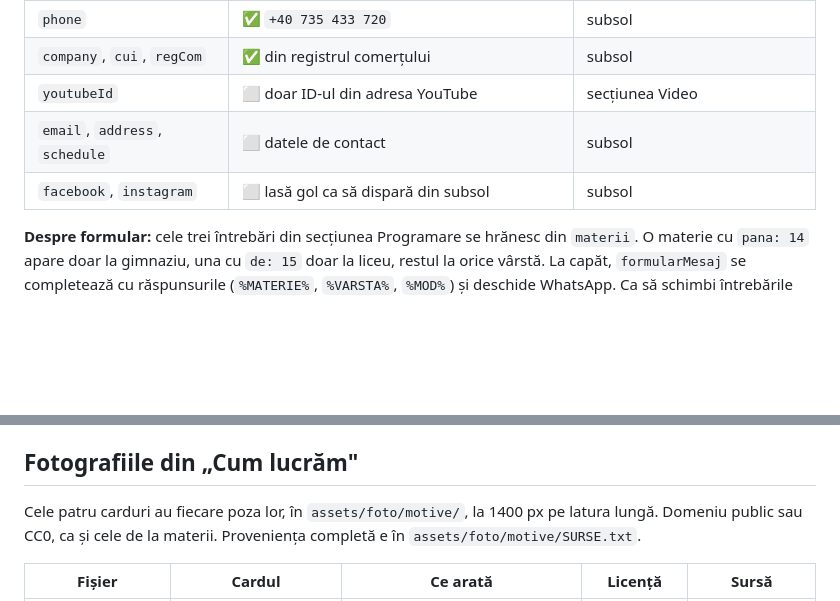
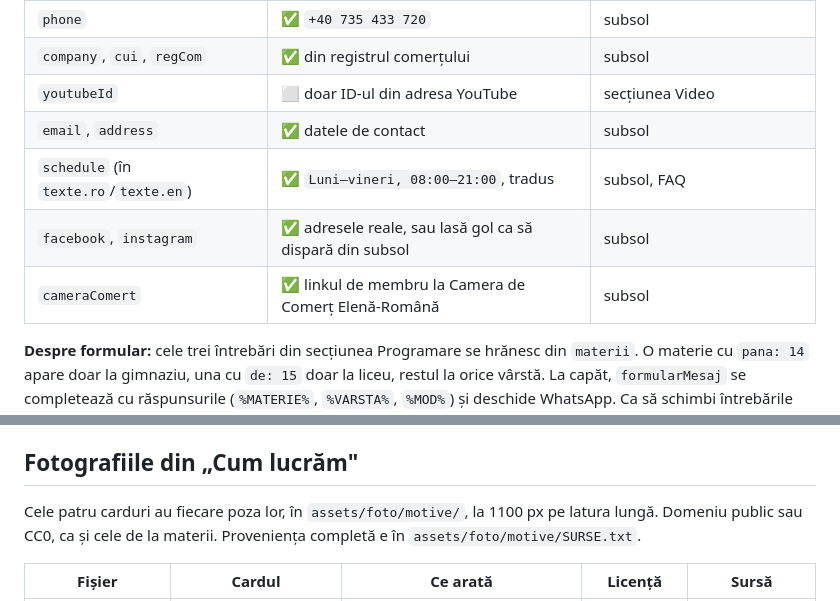
Before and after one commit to popica24/academiastudiumgenerale, a Markdown page: README.md, 2 parts joined by grey strips. Drawn GitHub-style; blank space fills up the shorter version.

Commit message:
README: tabelul de completat și numărul real de pixeli, aduse la zi
Tabelul bifa ⬜ „de completat" la youtubeId, email, address, schedule,
facebook și instagram, dar youtubeId avea un ID greșit (nu unul gol) și
restul au deja valori reale în config.js; lipsea și rândul pentru
cameraComert. Fotografiile din „Cum lucrăm" sunt măsurate la 1100 px pe
latura lungă, nu 1400.

Co-Authored-By: Claude Sonnet 5 <noreply@anthropic.com>
Claude-Session: https://claude.ai/code/session_01JZNya4b3LauXmViPXaKa6w

```diff
--- a/README.md
+++ b/README.md
@@ -40,8 +40,10 @@ Toate în `assets/config.js`, o singură dată pentru tot site-ul:
 | `phone` | ✅ `+40 735 433 720` | subsol |
 | `company`, `cui`, `regCom` | ✅ din registrul comerțului | subsol |
 | `youtubeId` | ⬜ doar ID-ul din adresa YouTube | secțiunea Video |
-| `email`, `address`, `schedule` | ⬜ datele de contact | subsol |
-| `facebook`, `instagram` | ⬜ lasă gol ca să dispară din subsol | subsol |
+| `email`, `address` | ✅ datele de contact | subsol |
+| `schedule` (în `texte.ro`/`texte.en`) | ✅ `Luni–vineri, 08:00–21:00`, tradus | subsol, FAQ |
+| `facebook`, `instagram` | ✅ adresele reale, sau lasă gol ca să dispară din subsol | subsol |
+| `cameraComert` | ✅ linkul de membru la Camera de Comerț Elenă-Română | subsol |
 
 **Despre formular:** cele trei întrebări din secțiunea Programare se hrănesc din
 `materii`. O materie cu `pana: 14` apare doar la gimnaziu, una cu `de: 15` doar
@@ -86,7 +88,7 @@ completează când se știe cine e în poză.
 
 ## Fotografiile din „Cum lucrăm"
 
-Cele patru carduri au fiecare poza lor, în `assets/foto/motive/`, la 1400 px pe
+Cele patru carduri au fiecare poza lor, în `assets/foto/motive/`, la 1100 px pe
 latura lungă. Domeniu public sau CC0, ca și cele de la materii. Proveniența
 completă e în `assets/foto/motive/SURSE.txt`.
 
```
